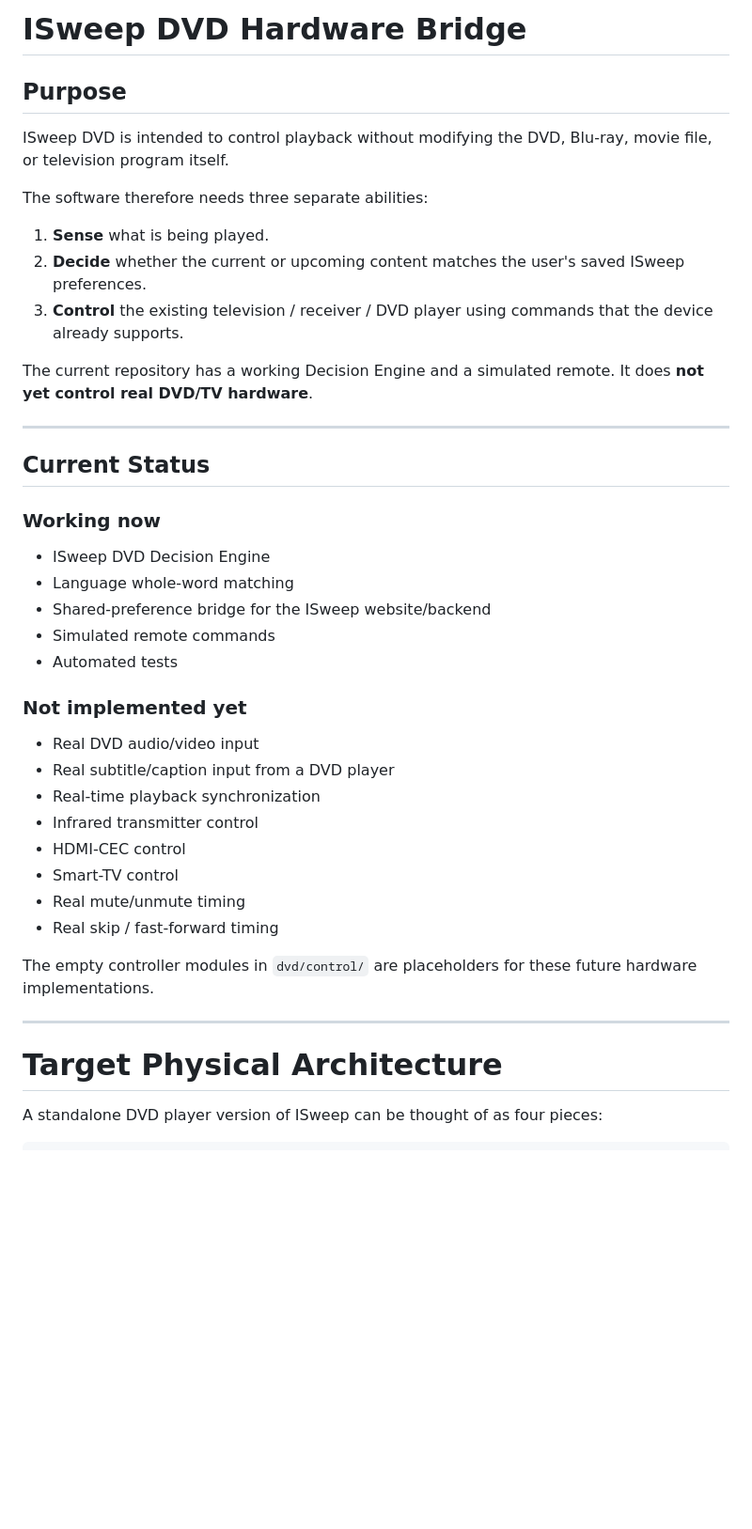
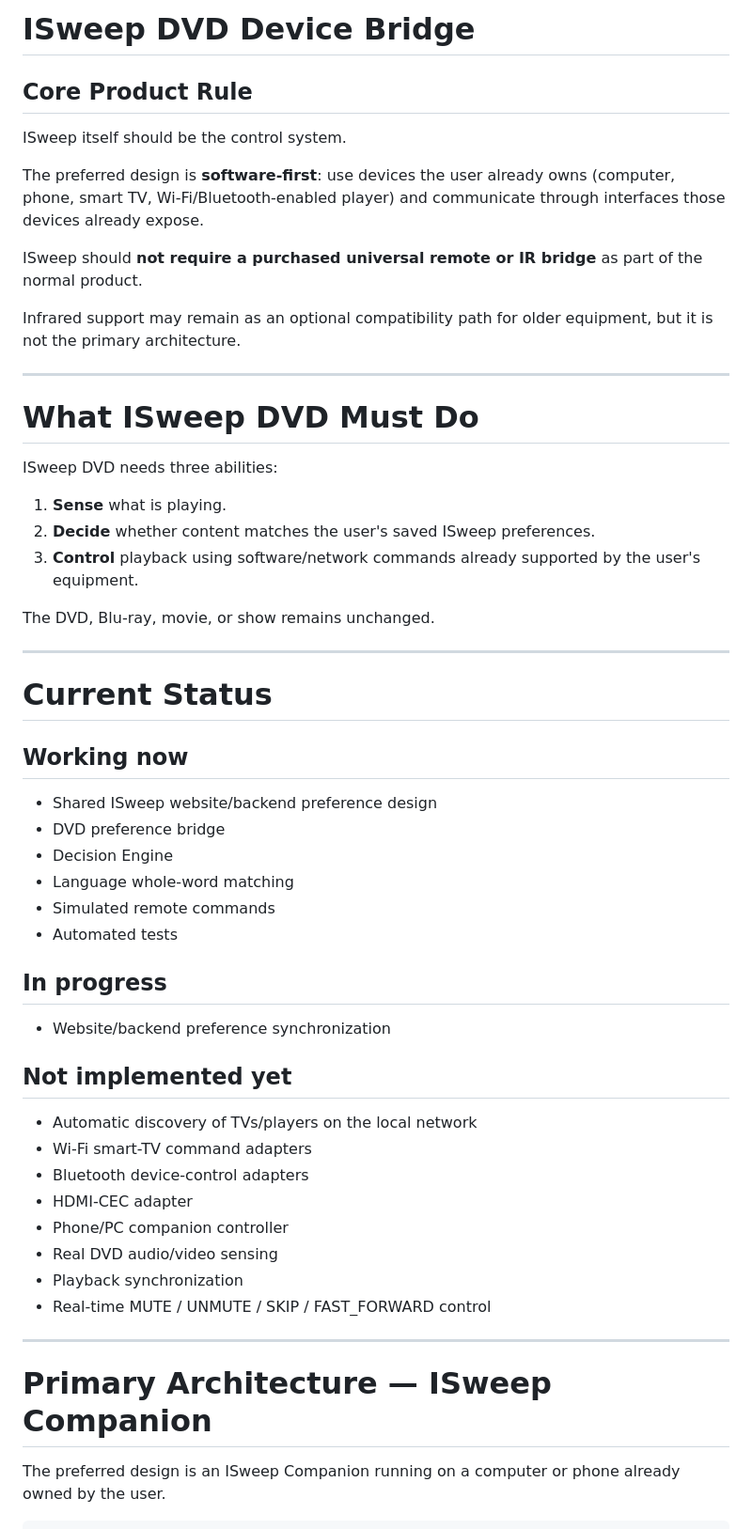
Before and after one commit to kthrnbeh/ISweep, a Markdown page: dvd/HARDWARE_BRIDGE.md, the part around one of its changes. Shown at 94% size. Drawn GitHub-style; blank space fills up the shorter version.

Commit message:
Make ISweep DVD software-first for device control

````diff
--- a/dvd/HARDWARE_BRIDGE.md
+++ b/dvd/HARDWARE_BRIDGE.md
@@ -1,46 +1,59 @@
-# ISweep DVD Hardware Bridge
+# ISweep DVD Device Bridge
 
-## Purpose
+## Core Product Rule
 
-ISweep DVD is intended to control playback without modifying the DVD, Blu-ray, movie file, or television program itself.
+ISweep itself should be the control system.
 
-The software therefore needs three separate abilities:
+The preferred design is **software-first**: use devices the user already owns (computer, phone, smart TV, Wi-Fi/Bluetooth-enabled player) and communicate through interfaces those devices already expose.
 
-1. **Sense** what is being played.
-2. **Decide** whether the current or upcoming content matches the user's saved ISweep preferences.
-3. **Control** the existing television / receiver / DVD player using commands that the device already supports.
+ISweep should **not require a purchased universal remote or IR bridge** as part of the normal product.
 
-The current repository has a working Decision Engine and a simulated remote. It does **not yet control real DVD/TV hardware**.
+Infrared support may remain as an optional compatibility path for older equipment, but it is not the primary architecture.
 
 ---
 
-## Current Status
+# What ISweep DVD Must Do
 
-### Working now
+ISweep DVD needs three abilities:
 
-- ISweep DVD Decision Engine
+1. **Sense** what is playing.
+2. **Decide** whether content matches the user's saved ISweep preferences.
+3. **Control** playback using software/network commands already supported by the user's equipment.
+
+The DVD, Blu-ray, movie, or show remains unchanged.
+
+---
+
+# Current Status
+
+## Working now
+
+- Shared ISweep website/backend preference design
+- DVD preference bridge
+- Decision Engine
 - Language whole-word matching
-- Shared-preference bridge for the ISweep website/backend
 - Simulated remote commands
 - Automated tests
 
-### Not implemented yet
+## In progress
 
-- Real DVD audio/video input
-- Real subtitle/caption input from a DVD player
-- Real-time playback synchronization
-- Infrared transmitter control
-- HDMI-CEC control
-- Smart-TV control
-- Real mute/unmute timing
-- Real skip / fast-forward timing
+- Website/backend preference synchronization
 
-The empty controller modules in `dvd/control/` are placeholders for these future hardware implementations.
+## Not implemented yet
+
+- Automatic discovery of TVs/players on the local network
+- Wi-Fi smart-TV command adapters
+- Bluetooth device-control adapters
+- HDMI-CEC adapter
+- Phone/PC companion controller
+- Real DVD audio/video sensing
+- Playback synchronization
+- Real-time MUTE / UNMUTE / SKIP / FAST_FORWARD control
 
 ---
 
-# Target Physical Architecture
+# Primary Architecture — ISweep Companion
 
-A standalone DVD player version of ISweep can be thought of as four pieces:
+The preferred design is an ISweep Companion running on a computer or phone already owned by the user.
 
 ```text
````
Also changed, not shown: other parts of dvd/HARDWARE_BRIDGE.md (+282 -164 lines).
